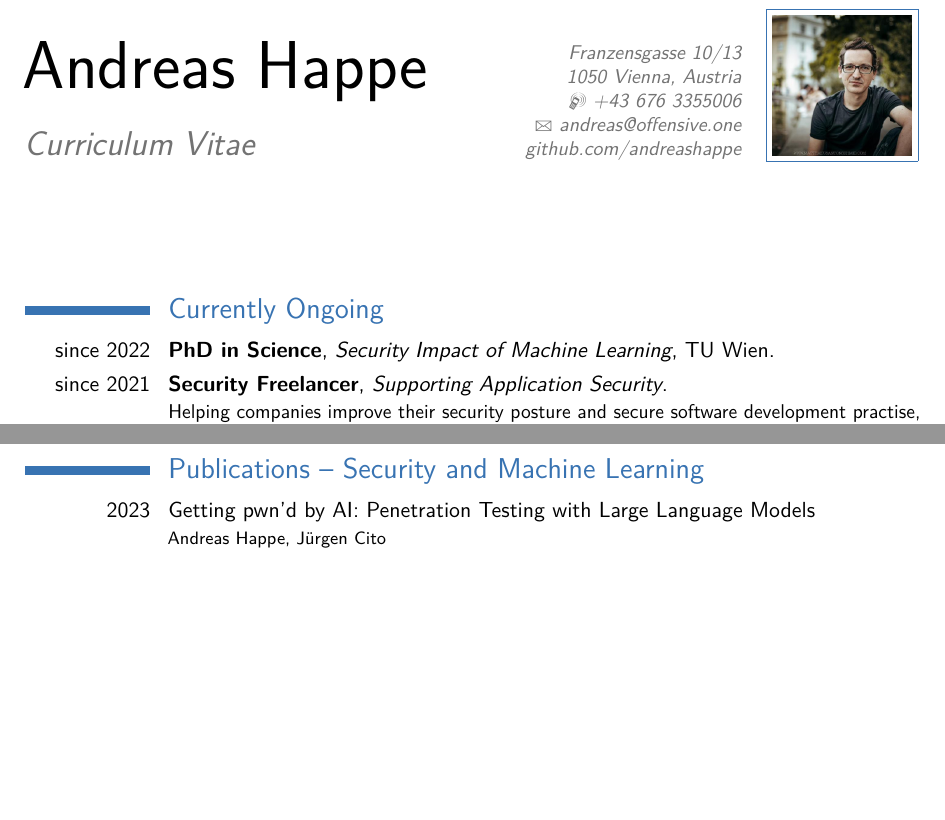
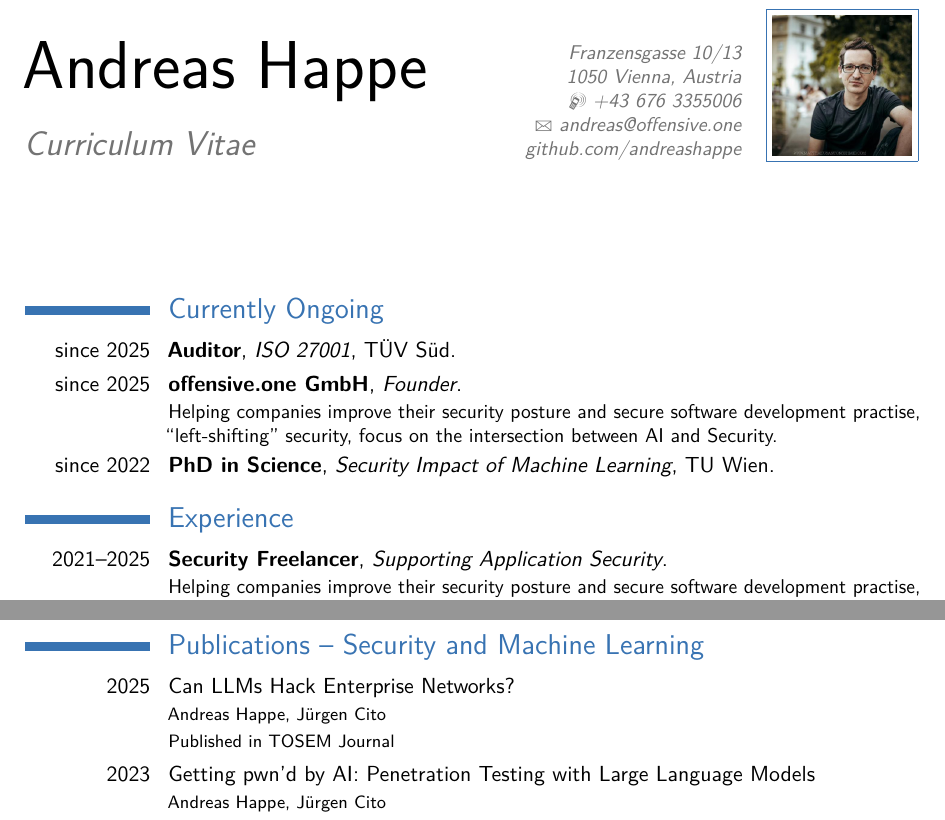
Before and after one commit to andreashappe/curriculum_vitae, a LaTeX CV (cv_7.tex): two parts of pages 1 and 4 of 5 before the commit and two parts of pages 1 and 5 of 6 after it, joined at a grey line, cut so that both start at the same text, the shorter picture padded with empty space. Compiled offline with pdfLaTeX.

Commit message:
update CV

```diff
--- a/cv_7.tex
+++ b/cv_7.tex
@@ -37,10 +37,15 @@
 
 \section{Currently Ongoing}
 
+\cventry{since 2025}{Auditor}{ISO 27001}{TÜV Süd}{}{}
+
+\cventry{since 2025}{offensive.one GmbH}{Founder}{}{}{Helping companies improve their security posture and secure software development practise, ``left-shifting'' security, focus on the intersection between AI and Security.}
+
 \cventry{since 2022}{PhD in Science}{Security Impact of Machine Learning}{TU Wien}{}{}
-\cventry{since 2021}{Security Freelancer}{Supporting Application Security}{}{}{Helping companies improve their security posture and secure software development practise, ``left-shifting'' security.}
 
 \section{Experience}
+
+\cventry{2021--2025}{Security Freelancer}{Supporting Application Security}{}{}{Helping companies improve their security posture and secure software development practise, ``left-shifting'' security.}
 
 \cventry{2024}{GitHub AI Accelerator}{Shaping the Future of OpenSource AI}{GitHub}{}{Participating Project: \textit{hackingBuddyGPT}}
 
@@ -154,6 +160,8 @@ Proficient in \textsc{Scala}, \textsc{JavaScript}, \textsc{Rust}.}
 
 \section{Publications -- Security and Machine Learning}
 
+\cvitem{2025}{Can LLMs Hack Enterprise Networks?\newline\footnotesize{Andreas Happe, Jürgen Cito\newline Published in TOSEM Journal}}
+
 \cvitem{2023}{Getting pwn'd by AI: Penetration Testing with Large Language Models\newline\footnotesize{Andreas Happe, Jürgen Cito\newline Presented at FSE 2023 IVR in San Fransisco, USA}}
 
 \cvitem{2023}{Understanding Hackers’ Work: An Empirical Study of Offensive Security Practitioners\newline\footnotesize{Andreas Happe, Jürgen Cito\newline Presented at FSE 2023 Industrial Track in San Fransisco, USA}}
```
Also changed, not shown: cv_7.pdf, cv_7.tex (3 more changed lines).
